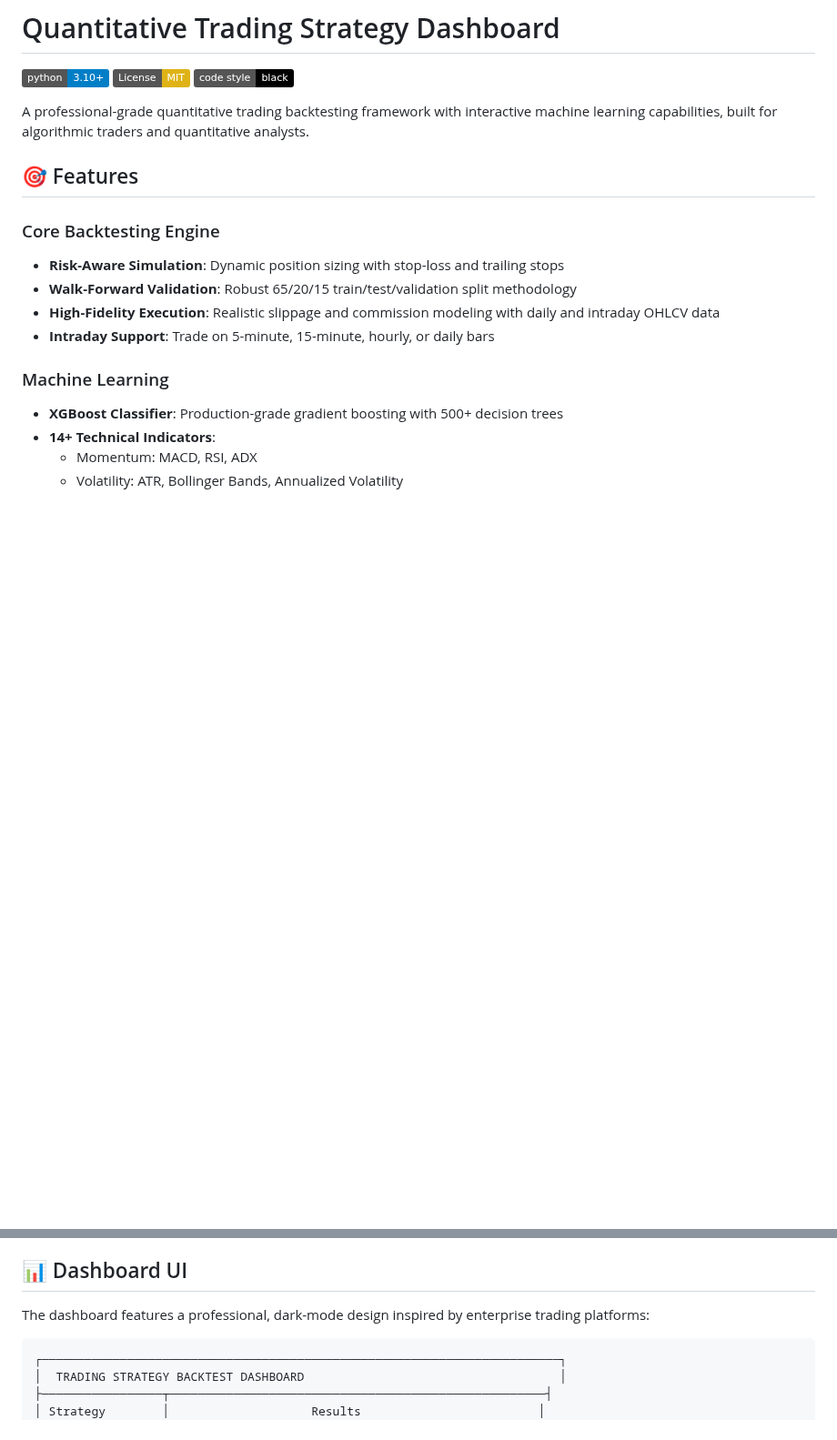
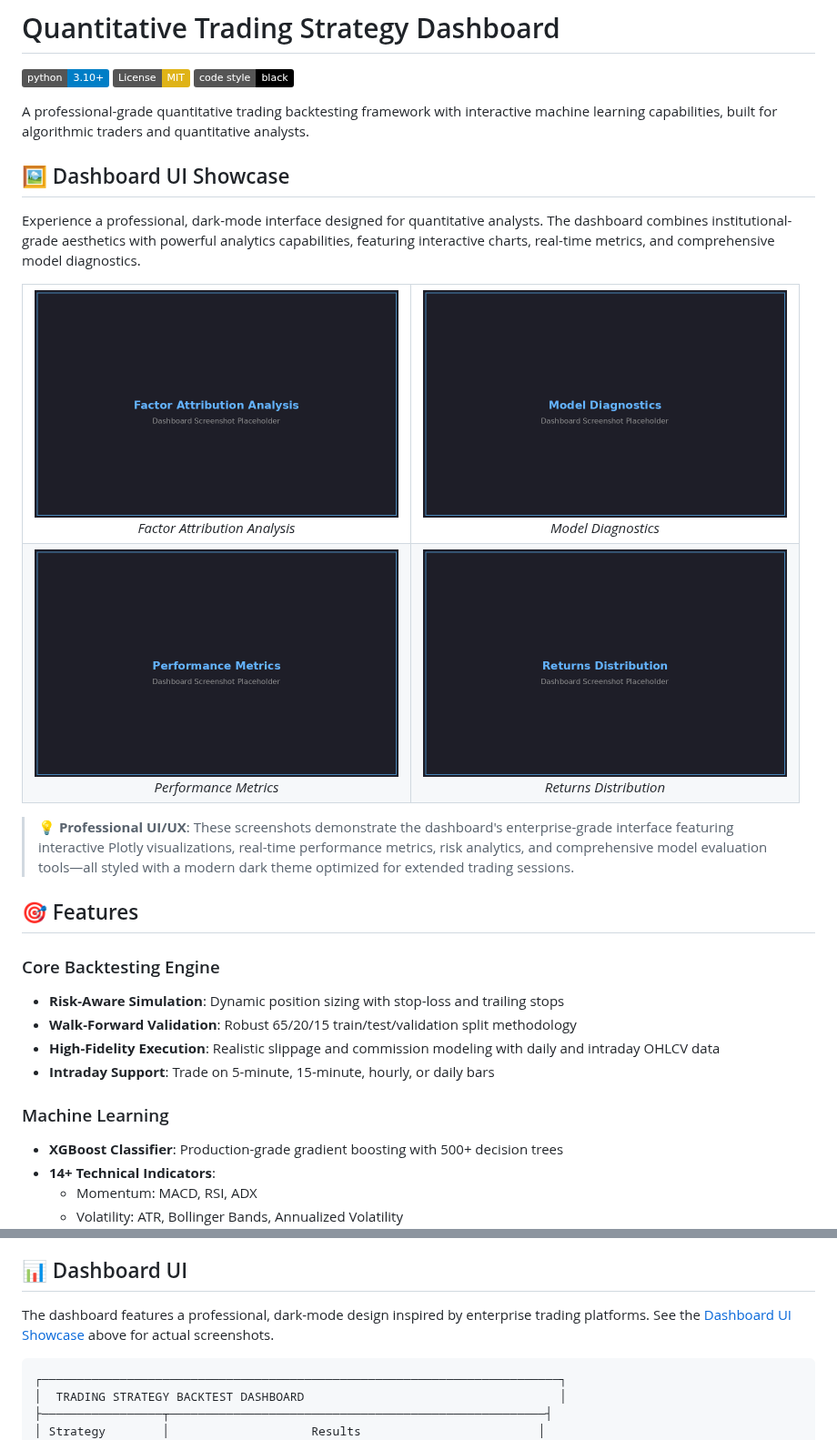
Before and after one commit to CCallahan308/Quantitative-Trading-Dashboard, a Markdown page: README.md, 2 parts joined by grey strips. Shown at 91% size. Rendered like a GitHub page; pictures changed too: assets/images/factor_attribution.png (added), assets/images/model_diagnostics.png (added), assets/images/performance_metrics.png (added); badges without logos; blank space fills up the shorter version.

Commit message:
Add Dashboard UI Showcase section with images folder structure
Co-authored-by: CCallahan308 <242528126+CCallahan308@users.noreply.github.com>

````diff
--- a/README.md
+++ b/README.md
@@ -5,6 +5,35 @@
 [![Code style: Black](https://img.shields.io/badge/code%20style-black-000000.svg)](https://github.com/psf/black)
 
 A professional-grade quantitative trading backtesting framework with interactive machine learning capabilities, built for algorithmic traders and quantitative analysts.
+
+## 🖼️ Dashboard UI Showcase
+
+Experience a professional, dark-mode interface designed for quantitative analysts. The dashboard combines institutional-grade aesthetics with powerful analytics capabilities, featuring interactive charts, real-time metrics, and comprehensive model diagnostics.
+
+<table>
+  <tr>
+    <td align="center">
+      <img src="assets/images/factor_attribution.png" alt="Factor Attribution Analysis" title="Factor Attribution Analysis" width="400"/>
+      <br/><em>Factor Attribution Analysis</em>
+    </td>
+    <td align="center">
+      <img src="assets/images/model_diagnostics.png" alt="Model Diagnostics" title="Model Diagnostics" width="400"/>
+      <br/><em>Model Diagnostics</em>
+    </td>
+  </tr>
+  <tr>
+    <td align="center">
+      <img src="assets/images/performance_metrics.png" alt="Performance Metrics" title="Performance Metrics" width="400"/>
+      <br/><em>Performance Metrics</em>
+    </td>
+    <td align="center">
+      <img src="assets/images/returns_distribution.png" alt="Returns Distribution" title="Returns Distribution" width="400"/>
+      <br/><em>Returns Distribution</em>
+    </td>
+  </tr>
+</table>
+
+> 💡 **Professional UI/UX**: These screenshots demonstrate the dashboard's enterprise-grade interface featuring interactive Plotly visualizations, real-time performance metrics, risk analytics, and comprehensive model evaluation tools—all styled with a modern dark theme optimized for extended trading sessions.
 
 ## 🎯 Features
 
@@ -43,7 +72,7 @@ A professional-grade quantitative trading backtesting framework with interactive
 
 ## 📊 Dashboard UI
 
-The dashboard features a professional, dark-mode design inspired by enterprise trading platforms:
+The dashboard features a professional, dark-mode design inspired by enterprise trading platforms. See the [Dashboard UI Showcase](#️-dashboard-ui-showcase) above for actual screenshots.
 
 ```
 ┌─────────────────────────────────────────────────────────────────────────┐
````
